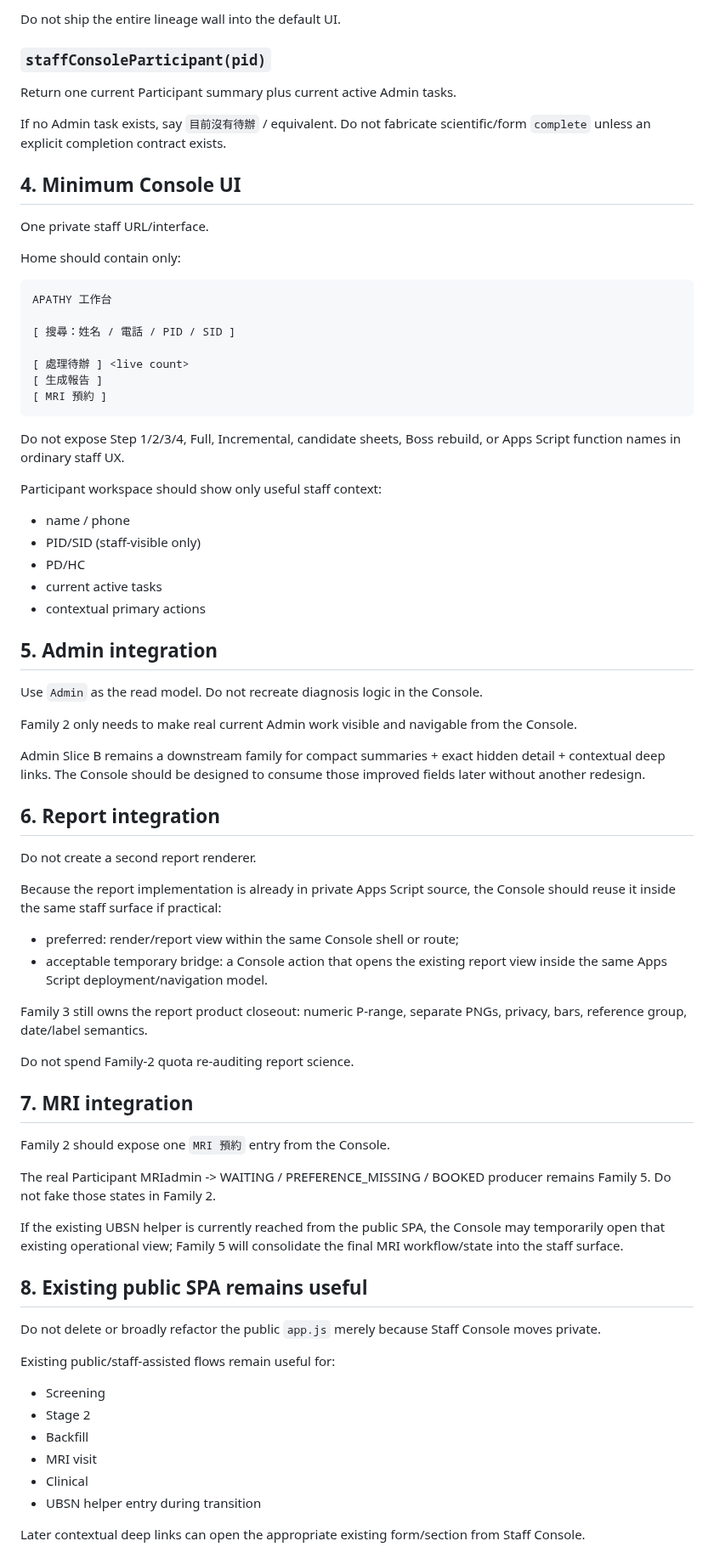
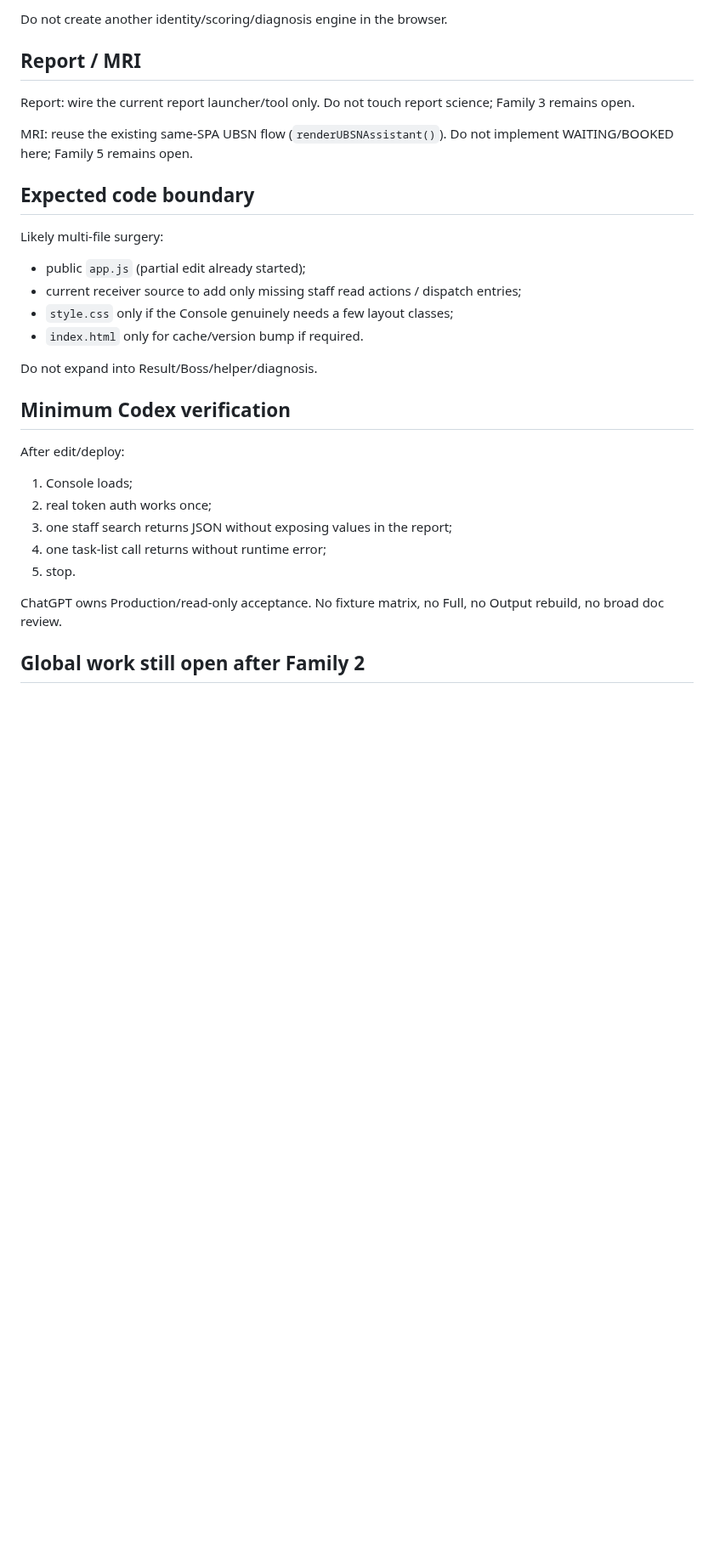
Before and after one commit to Tiutmattiu/Apathy, a Markdown page: STAFF_CONSOLE_INTEGRATION_MAP_20260903.md, the part around one of its changes. Shown at 85% size. GitHub-like rendering; blank space fills up the shorter version.

````diff
--- a/STAFF_CONSOLE_INTEGRATION_MAP_20260903.md
+++ b/STAFF_CONSOLE_INTEGRATION_MAP_20260903.md
@@ -75,79 +66,34 @@ Read current `Admin` as a staff-work projection and return only ordinary fields
 
-Do not ship the entire lineage wall into the default UI.
+Do not create another identity/scoring/diagnosis engine in the browser.
 
-### `staffConsoleParticipant(pid)`
+## Report / MRI
 
-Return one current Participant summary plus current active Admin tasks.
+Report: wire the current report launcher/tool only. Do not touch report science; Family 3 remains open.
 
-If no Admin task exists, say `目前沒有待辦` / equivalent. Do not fabricate scientific/form `complete` unless an explicit completion contract exists.
+MRI: reuse the existing same-SPA UBSN flow (`renderUBSNAssistant()`). Do not implement WAITING/BOOKED here; Family 5 remains open.
 
-## 4. Minimum Console UI
+## Expected code boundary
 
-One private staff URL/interface.
+Likely multi-file surgery:
 
-Home should contain only:
+- public `app.js` (partial edit already started);
+- current receiver source to add only missing staff read actions / dispatch entries;
+- `style.css` only if the Console genuinely needs a few layout classes;
+- `index.html` only for cache/version bump if required.
 
-```text
-APATHY 工作台
+Do not expand into Result/Boss/helper/diagnosis.
 
-[ 搜尋：姓名 / 電話 / PID / SID ]
+## Minimum Codex verification
 
-[ 處理待辦 ] <live count>
-[ 生成報告 ]
-[ MRI 預約 ]
-```
+After edit/deploy:
 
-Do not expose Step 1/2/3/4, Full, Incremental, candidate sheets, Boss rebuild, or Apps Script function names in ordinary staff UX.
+1. Console loads;
+2. real token auth works once;
+3. one staff search returns JSON without exposing values in the report;
+4. one task-list call returns without runtime error;
+5. stop.
 
-Participant workspace should show only useful staff context:
+ChatGPT owns Production/read-only acceptance. No fixture matrix, no Full, no Output rebuild, no broad doc review.
 
-- name / phone
-- PID/SID (staff-visible only)
-- PD/HC
-- current active tasks
-- contextual primary actions
+## Global work still open after Family 2
 
-## 5. Admin integration
-
-Use `Admin` as the read model. Do not recreate diagnosis logic in the Console.
-
-Family 2 only needs to make real current Admin work visible and navigable from the Console.
-
-Admin Slice B remains a downstream family for compact summaries + exact hidden detail + contextual deep links. The Console should be designed to consume those improved fields later without another redesign.
-
-## 6. Report integration
-
-Do not create a second report renderer.
-
-Because the report implementation is already in private Apps Script source, the Console should reuse it inside the same staff surface if practical:
-
-- preferred: render/report view within the same Console shell or route;
-- acceptable temporary bridge: a Console action that opens the existing report view inside the same Apps Script deployment/navigation model.
-
-Family 3 still owns the report product closeout: numeric P-range, separate PNGs, privacy, bars, reference group, date/label semantics.
-
-Do not spend Family-2 quota re-auditing report science.
-
-## 7. MRI integration
-
-Family 2 should expose one `MRI 預約` entry from the Console.
-
-The real Participant MRIadmin -> WAITING / PREFERENCE_MISSING / BOOKED producer remains Family 5. Do not fake those states in Family 2.
-
-If the existing UBSN helper is currently reached from the public SPA, the Console may temporarily open that existing operational view; Family 5 will consolidate the final MRI workflow/state into the staff surface.
-
-## 8. Existing public SPA remains useful
-
-Do not delete or broadly refactor the public `app.js` merely because Staff Console moves private.
-
-Existing public/staff-assisted flows remain useful for:
-
-- Screening
-- Stage 2
-- Backfill
-- MRI visit
-- Clinical
-- UBSN helper entry during transition
-
-Later contextual deep links can open the appropriate existing form/section from Staff Console.
-
````
Also changed, not shown: other parts of STAFF_CONSOLE_INTEGRATION_MAP_20260903.md (+45 -95 lines).
